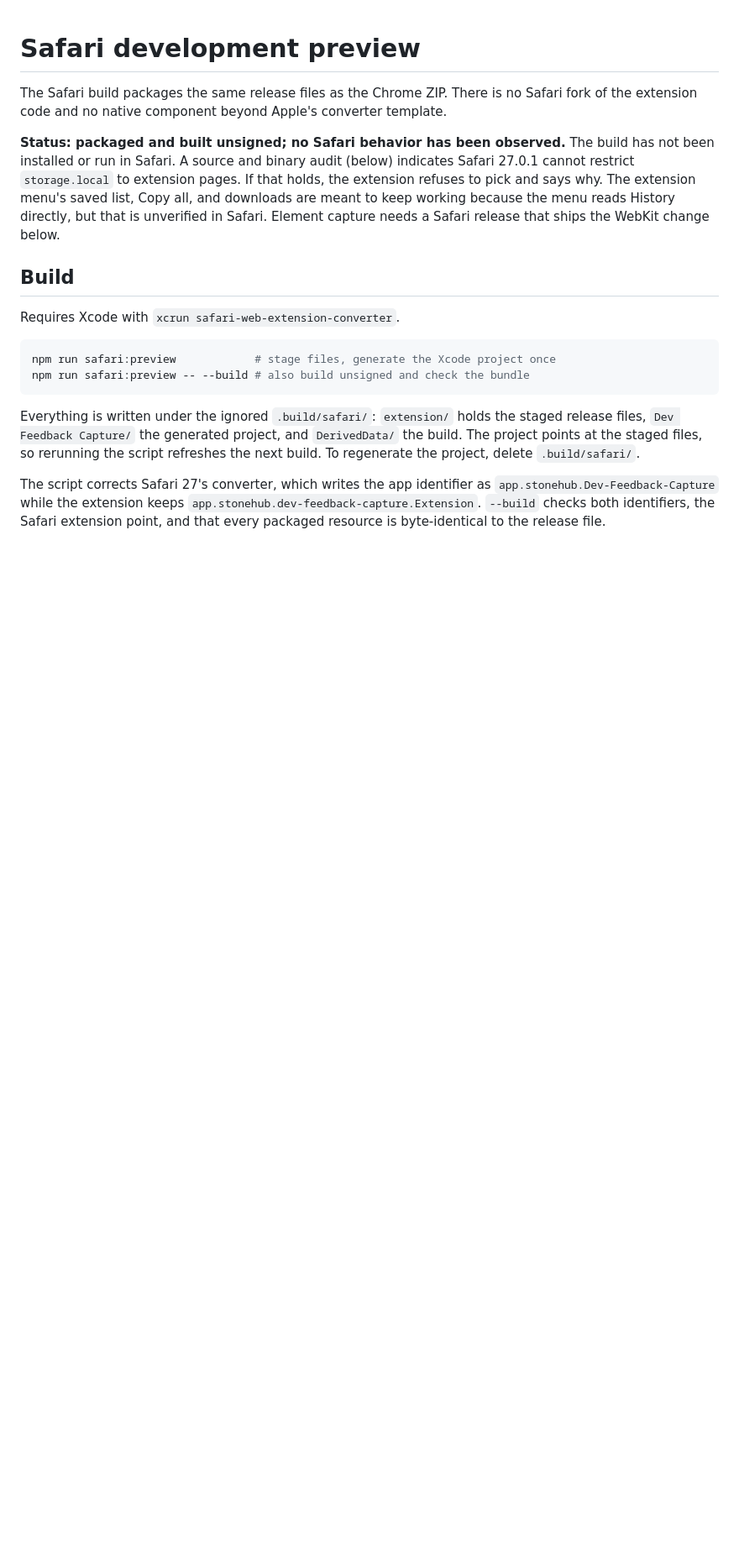
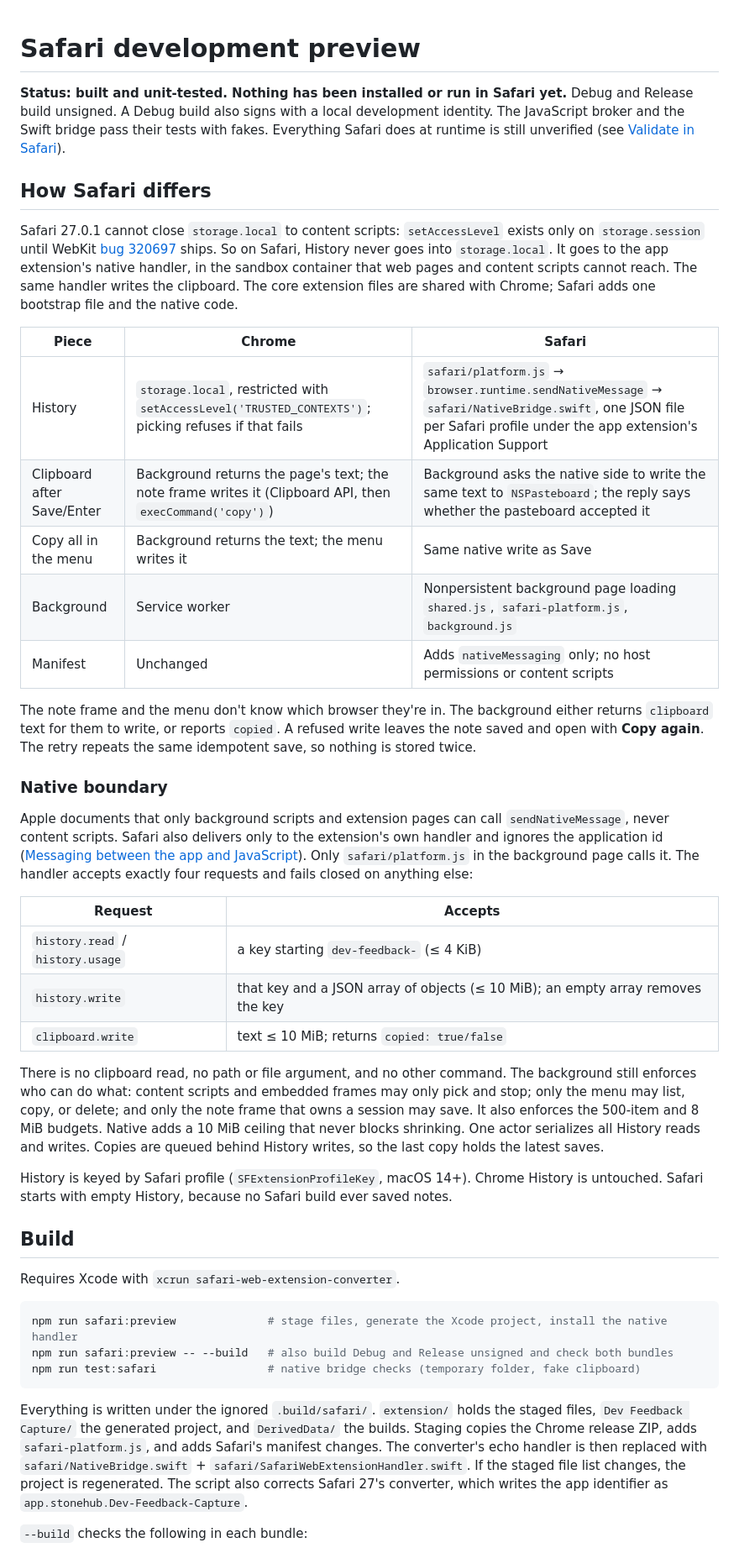
Before and after one commit to StoneHub/webDevFeedbackExt, a Markdown page: docs/safari-preview.md, the part around one of its changes. Shown at 84% size. Drawn GitHub-style; blank space fills up the shorter version.

````diff
--- a/docs/safari-preview.md
+++ b/docs/safari-preview.md
@@ -1,19 +1,46 @@
 # Safari development preview
 
-The Safari build packages the same release files as the Chrome ZIP. There is no Safari fork of the extension code and no native component beyond Apple's converter template.
+**Status: built and unit-tested. Nothing has been installed or run in Safari yet.** Debug and Release build unsigned. A Debug build also signs with a local development identity. The JavaScript broker and the Swift bridge pass their tests with fakes. Everything Safari does at runtime is still unverified (see [Validate in Safari](#validate-in-safari)).
 
-**Status: packaged and built unsigned; no Safari behavior has been observed.** The build has not been installed or run in Safari. A source and binary audit (below) indicates Safari 27.0.1 cannot restrict `storage.local` to extension pages. If that holds, the extension refuses to pick and says why. The extension menu's saved list, Copy all, and downloads are meant to keep working because the menu reads History directly, but that is unverified in Safari. Element capture needs a Safari release that ships the WebKit change below.
+## How Safari differs
+
+Safari 27.0.1 cannot close `storage.local` to content scripts: `setAccessLevel` exists only on `storage.session` until WebKit [bug 320697](https://bugs.webkit.org/show_bug.cgi?id=320697) ships. So on Safari, History never goes into `storage.local`. It goes to the app extension's native handler, in the sandbox container that web pages and content scripts cannot reach. The same handler writes the clipboard. The core extension files are shared with Chrome; Safari adds one bootstrap file and the native code.
+
+| Piece | Chrome | Safari |
+| --- | --- | --- |
+| History | `storage.local`, restricted with `setAccessLevel('TRUSTED_CONTEXTS')`; picking refuses if that fails | `safari/platform.js` → `browser.runtime.sendNativeMessage` → `safari/NativeBridge.swift`, one JSON file per Safari profile under the app extension's Application Support |
+| Clipboard after Save/Enter | Background returns the page's text; the note frame writes it (Clipboard API, then `execCommand('copy')`) | Background asks the native side to write the same text to `NSPasteboard`; the reply says whether the pasteboard accepted it |
+| Copy all in the menu | Background returns the text; the menu writes it | Same native write as Save |
+| Background | Service worker | Nonpersistent background page loading `shared.js`, `safari-platform.js`, `background.js` |
+| Manifest | Unchanged | Adds `nativeMessaging` only; no host permissions or content scripts |
+
+The note frame and the menu don't know which browser they're in. The background either returns `clipboard` text for them to write, or reports `copied`. A refused write leaves the note saved and open with **Copy again**. The retry repeats the same idempotent save, so nothing is stored twice.
+
+### Native boundary
+
+Apple documents that only background scripts and extension pages can call `sendNativeMessage`, never content scripts. Safari also delivers only to the extension's own handler and ignores the application id ([Messaging between the app and JavaScript](https://developer.apple.com/documentation/safariservices/messaging-between-the-app-and-javascript-in-a-safari-web-extension)). Only `safari/platform.js` in the background page calls it. The handler accepts exactly four requests and fails closed on anything else:
+
+| Request | Accepts |
+| --- | --- |
+| `history.read` / `history.usage` | a key starting `dev-feedback-` (≤ 4 KiB) |
+| `history.write` | that key and a JSON array of objects (≤ 10 MiB); an empty array removes the key |
+| `clipboard.write` | text ≤ 10 MiB; returns `copied: true/false` |
+
+There is no clipboard read, no path or file argument, and no other command. The background still enforces who can do what: content scripts and embedded frames may only pick and stop; only the menu may list, copy, or delete; and only the note frame that owns a session may save. It also enforces the 500-item and 8 MiB budgets. Native adds a 10 MiB ceiling that never blocks shrinking. One actor serializes all History reads and writes. Copies are queued behind History writes, so the last copy holds the latest saves.
+
+History is keyed by Safari profile (`SFExtensionProfileKey`, macOS 14+). Chrome History is untouched. Safari starts with empty History, because no Safari build ever saved notes.
 
 ## Build
 
 Requires Xcode with `xcrun safari-web-extension-converter`.
 
 ```sh
-npm run safari:preview            # stage files, generate the Xcode project once
-npm run safari:preview -- --build # also build unsigned and check the bundle
+npm run safari:preview              # stage files, generate the Xcode project, install the native handler
+npm run safari:preview -- --build   # also build Debug and Release unsigned and check both bundles
+npm run test:safari                 # native bridge checks (temporary folder, fake clipboard)
 ```
 
-Everything is written under the ignored `.build/safari/`: `extension/` holds the staged release files, `Dev Feedback Capture/` the generated project, and `DerivedData/` the build. The project points at the staged files, so rerunning the script refreshes the next build. To regenerate the project, delete `.build/safari/`.
+Everything is written under the ignored `.build/safari/`. `extension/` holds the staged files, `Dev Feedback Capture/` the generated project, and `DerivedData/` the builds. Staging copies the Chrome release ZIP, adds `safari-platform.js`, and adds Safari's manifest changes. The converter's echo handler is then replaced with `safari/NativeBridge.swift` + `safari/SafariWebExtensionHandler.swift`. If the staged file list changes, the project is regenerated. The script also corrects Safari 27's converter, which writes the app identifier as `app.stonehub.Dev-Feedback-Capture`.
 
-The script corrects Safari 27's converter, which writes the app identifier as `app.stonehub.Dev-Feedback-Capture` while the extension keeps `app.stonehub.dev-feedback-capture.Extension`. `--build` checks both identifiers, the Safari extension point, and that every packaged resource is byte-identical to the release file.
+`--build` checks the following in each bundle:
 
````
Also changed, not shown: other parts of docs/safari-preview.md (+38 -18 lines), README.md (+1 -1 lines).
